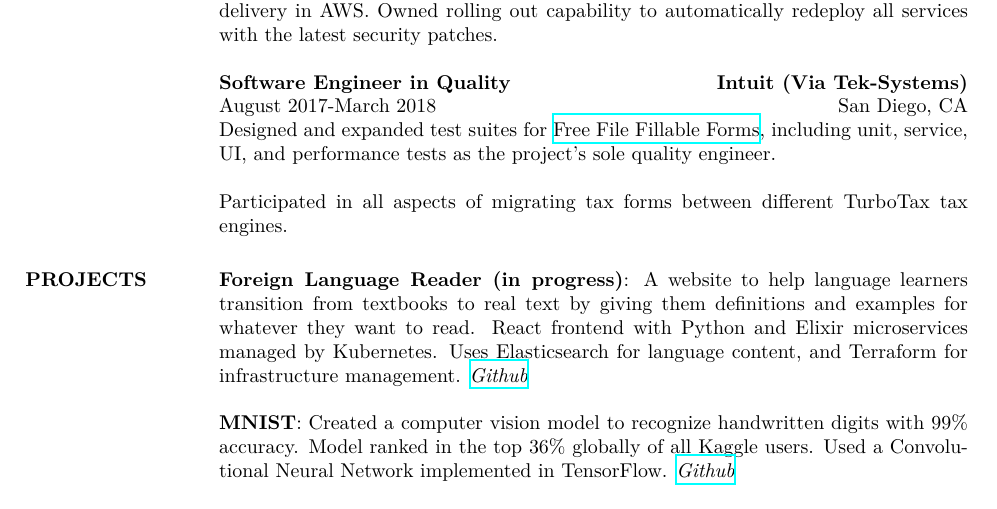
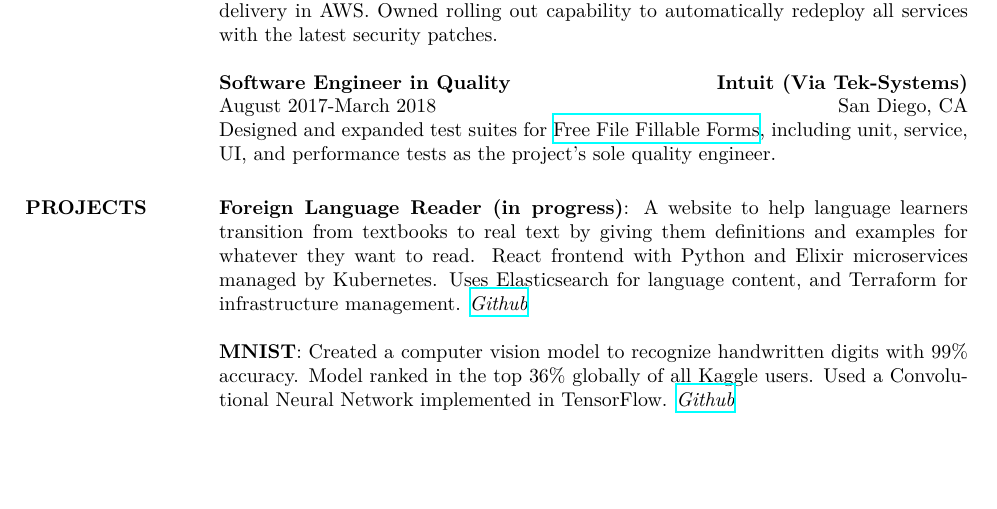
Before and after one commit to lucaskjaero/lucas-kjaero-website, a LaTeX CV (resume/lucas-kjaero-zhang-resume.tex): part of page 1 of 2 before the commit and part of the page after it, cut so that both start at the same text, the shorter picture padded with empty space. Compiled offline with XeLaTeX; a missing font is replaced by an installed copy or a similar font.

Commit message:
Make everything fit on one page

```diff
--- a/resume/lucas-kjaero-zhang-resume.tex
+++ b/resume/lucas-kjaero-zhang-resume.tex
@@ -120,9 +120,9 @@
 \title{\textbf{Software Engineer in Quality}}
 \begin{position}
 Designed and expanded test suites for \href{https://www.FreeFileFillableForms.com}{Free File Fillable Forms}, including unit, service, UI, and performance tests as the project's sole quality engineer.
-\\
-\\
-Participated in all aspects of migrating tax forms between different TurboTax tax engines.
+% \\
+% \\
+% Participated in all aspects of migrating tax forms between different TurboTax tax engines.
 \end{position}
 
 %-------------------------------------------------------------------------------
```
